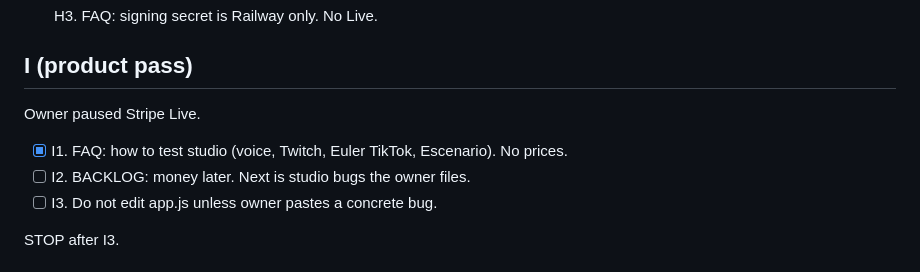
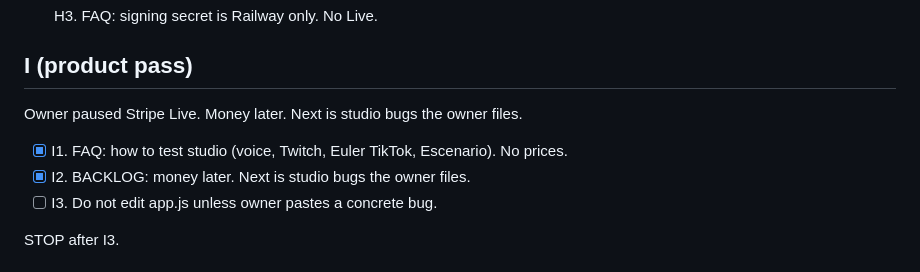
Before and after one commit to YuiCoder/VoxStream, a Markdown page: BACKLOG.md, the part around the change. GitHub-like rendering.

Commit message:
Docs: money later, next is studio bugs

```diff
--- a/BACKLOG.md
+++ b/BACKLOG.md
@@ -70,10 +70,10 @@ Owner created Stripe destination **VoxStream test** → `/v1/stripe/webhook`. Si
 
 ## I (product pass)
 
-Owner paused Stripe Live.
+Owner paused Stripe Live. Money later. Next is studio bugs the owner files.
 
 - [x] I1. FAQ: how to test studio (voice, Twitch, Euler TikTok, Escenario). No prices.
-- [ ] I2. BACKLOG: money later. Next is studio bugs the owner files.
+- [x] I2. BACKLOG: money later. Next is studio bugs the owner files.
 - [ ] I3. Do not edit app.js unless owner pastes a concrete bug.
 
 STOP after I3.
```
